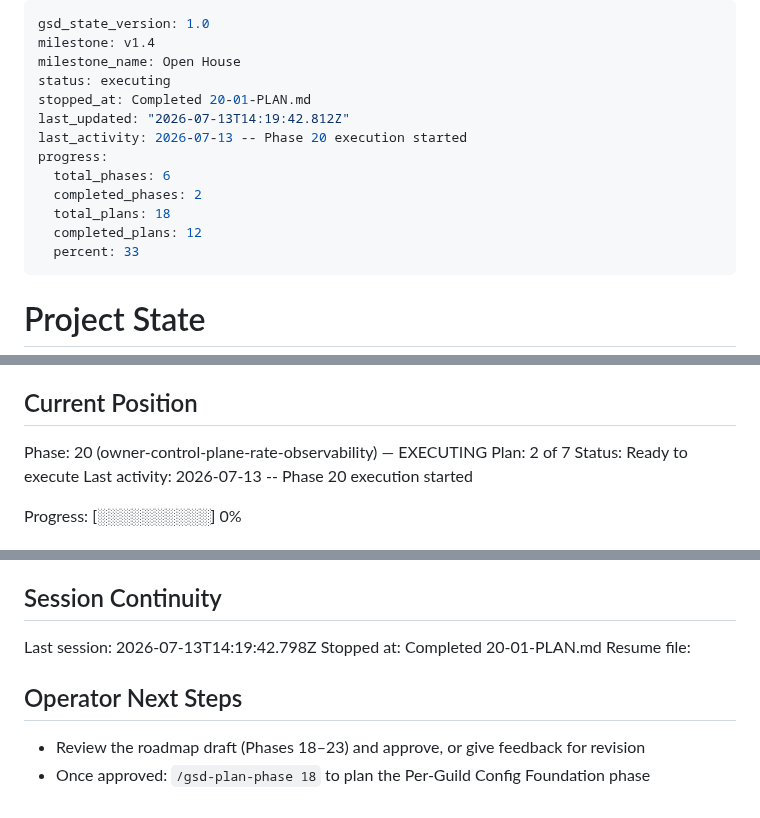
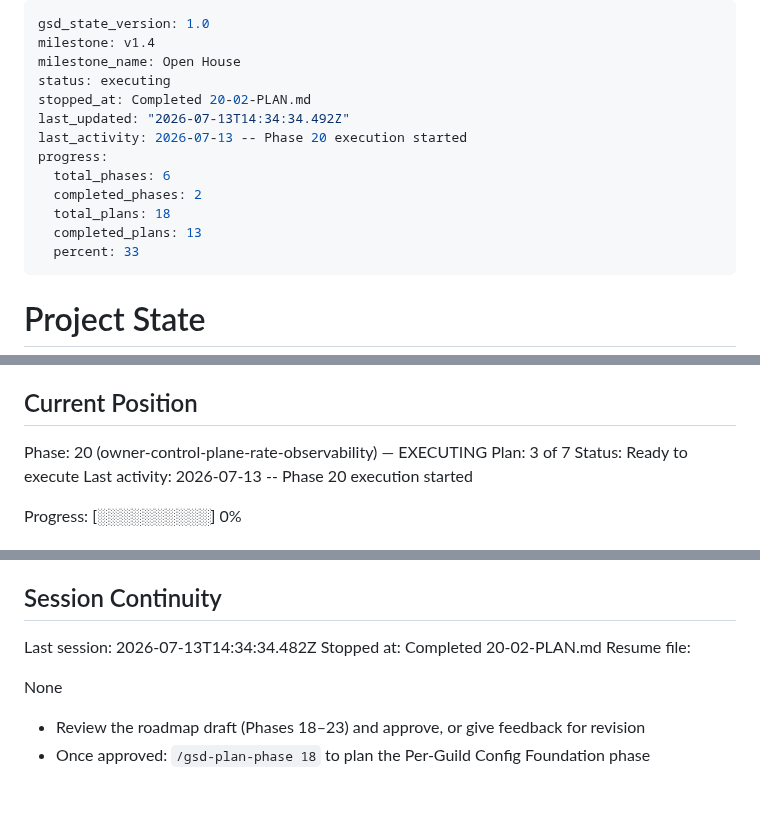
Before and after one commit to jadrianports/dexter, a Markdown page: .planning/STATE.md, 3 parts joined by grey strips. GitHub-like rendering.

Commit message:
docs(20-02): complete silenced branch + decide_interaction_allowed plan

```diff
--- a/.planning/STATE.md
+++ b/.planning/STATE.md
@@ -3,14 +3,14 @@ gsd_state_version: 1.0
 milestone: v1.4
 milestone_name: Open House
 status: executing
-stopped_at: Completed 20-01-PLAN.md
-last_updated: "2026-07-13T14:19:42.812Z"
+stopped_at: Completed 20-02-PLAN.md
+last_updated: "2026-07-13T14:34:34.492Z"
 last_activity: 2026-07-13 -- Phase 20 execution started
 progress:
   total_phases: 6
   completed_phases: 2
   total_plans: 18
-  completed_plans: 12
+  completed_plans: 13
   percent: 33
 ---
 
@@ -26,7 +26,7 @@ See: .planning/PROJECT.md (updated 2026-07-10)
 ## Current Position
 
 Phase: 20 (owner-control-plane-rate-observability) — EXECUTING
-Plan: 2 of 7
+Plan: 3 of 7
 Status: Ready to execute
 Last activity: 2026-07-13 -- Phase 20 execution started
 
@@ -124,11 +127,11 @@ Prior-milestone detail also in MILESTONES.md v1.2 "Known Gaps"; v1.3 accomplishm
 
 ## Session Continuity
 
-Last session: 2026-07-13T14:19:42.798Z
-Stopped at: Completed 20-01-PLAN.md
+Last session: 2026-07-13T14:34:34.482Z
+Stopped at: Completed 20-02-PLAN.md
 Resume file:
 
-## Operator Next Steps
+None
 
 - Review the roadmap draft (Phases 18–23) and approve, or give feedback for revision
 - Once approved: `/gsd-plan-phase 18` to plan the Per-Guild Config Foundation phase
```
Also changed, not shown: other parts of .planning/STATE.md (+3 -0 lines), .planning/REQUIREMENTS.md (+4 -4 lines), .planning/ROADMAP.md (+2 -2 lines).
